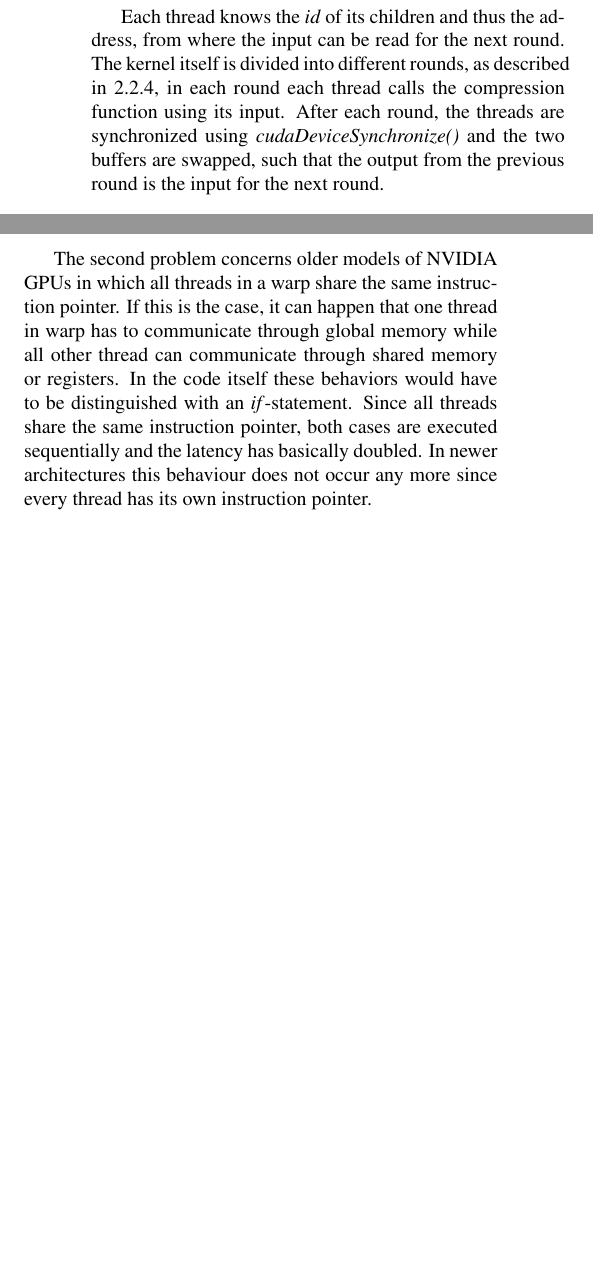
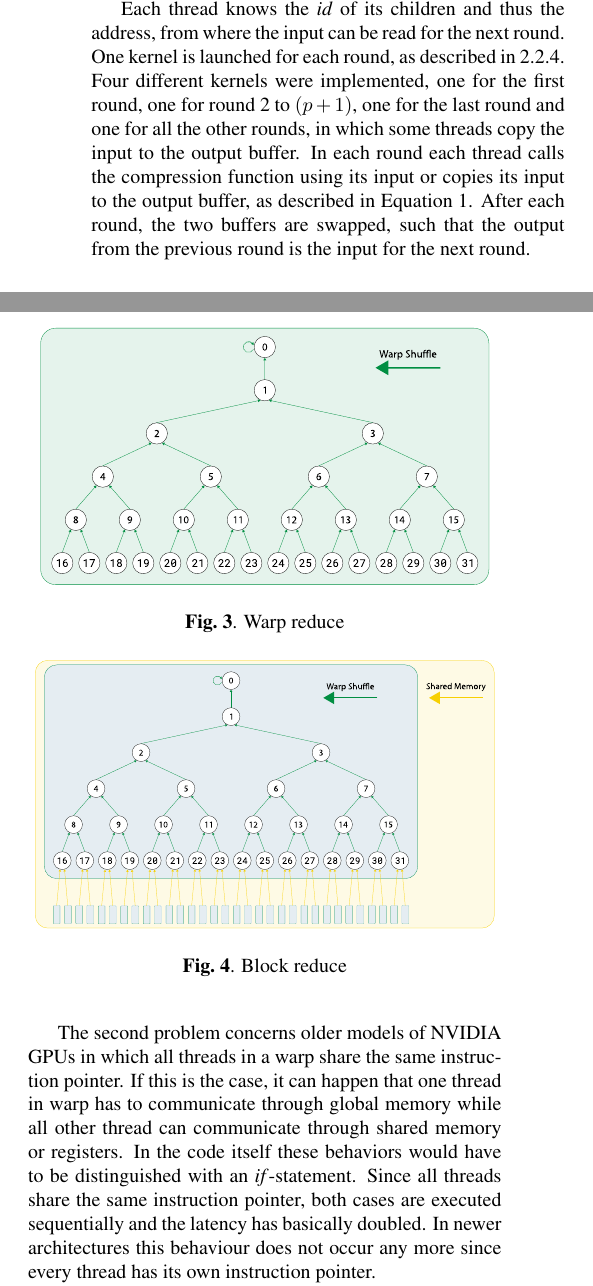
Before and after one commit to Walon1998/Fast-Hashing-in-CUDA, a LaTeX paper (report/report.tex): two parts of the columns of page 4 of 5 before the commit and two parts of the columns of page 4 of 6 after it, joined at a grey line, cut so that both start at the same text, the shorter picture padded with empty space. Compiled offline with pdfLaTeX.

Commit message:
added plots and fixed parsha

```diff
--- a/report/report.tex
+++ b/report/report.tex
@@ -211,8 +211,8 @@ We note that only 16 words of the message schedule are used simultaneously, whic
 After all blocks are processed the final result is written back to global memory.
 
 \subsection{PARSHA-256}
-Similar to SHA-256, all preprocessing is performed in the host. Once the message is padded, the tree structure and all necessary information to hash the input message is known, 3 global buffers are allocated and the kernel is launched using the required number of threads and blocks. One buffer stores the padded input message, the other two buffers store the output for each thread in a specific round. Using two buffers to store the intermediate results allows to read from one buffer while the other one is written to which significantly reduces the amount of synchronization needed between threads.
+Similar to SHA-256, all preprocessing is performed in the host. Once the message is padded, the tree structure and all necessary information to hash the input message is known, 3 global buffers are allocated. One buffer stores the padded input message, the other two buffers store the output for each thread in a specific round. Using two buffers to store the intermediate results allows to read from one buffer while the other one is written to which significantly reduces the amount of synchronization needed between threads.
 
-Each thread knows the \emph{id} of its children and thus the address, from where the input can be read for the next round. The kernel itself is divided into different rounds, as described in \ref{parsha-hash}, in each round each thread calls the compression function using its input. After each round, the threads are synchronized using \emph{cudaDeviceSynchronize()} and the two buffers are swapped, such that the output from the previous round is the input for the next round.
+Each thread knows the \emph{id} of its children and thus the address, from where the input can be read for the next round. One kernel is launched for each round, as described in \ref{parsha-hash}. Four different kernels were implemented, one for the first round, one for round 2 to $(p+1)$, one for the last round and one for all the other rounds, in which some threads copy the input to the output buffer.  In each round each thread calls the compression function using its input or copies its input to the output buffer, as described in Equation \ref{eq_proc}. After each round, the two buffers are swapped, such that the output from the previous round is the input for the next round.
 
 \subsubsection{Shared Memory and Registers}
@@ -224,3 +224,15 @@ The second problem concerns older models of NVIDIA GPUs in which all threads in
 In the code itself these behaviors would have to be distinguished with an \emph{if}-statement. Since all threads share the same instruction pointer, both cases are executed sequentially and the latency has basically doubled. In newer architectures this behaviour does not occur any more since every thread has its own instruction pointer.
 
 Assuming that the GPU used and the specified tree are known in advance, each thread has its own instruction counter, it is possible to implement PARSHA-256 more efficiently by using more advanced mechanisms. We will now present implementations for some special cases.
+
+\mypar{Warp PARSHA-256}\\
+
+\begin{figure}\centering
+\includegraphics[scale=0.15]{warp.pdf}
+  \caption{Warp reduce}
+\end{figure}
+
+
+\begin{figure}\centering
+\includegraphics[scale=0.125]{block.pdf}
+  \caption{Block reduce}
```
Also changed, not shown: report/block.pdf (added), report/device.pdf (added), report/report.pdf, report/warp.pdf (added), report/report.tex (18 more changed lines).
